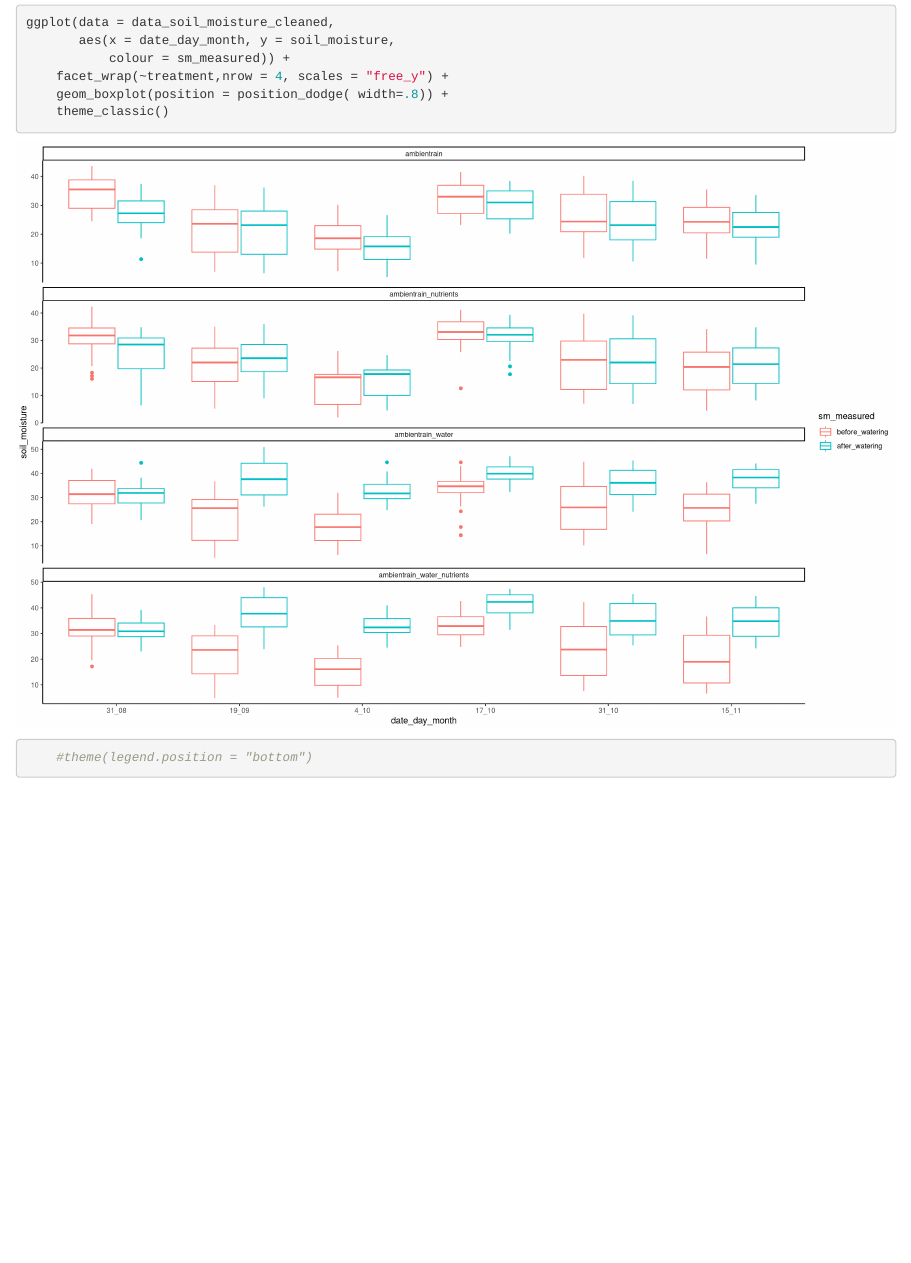
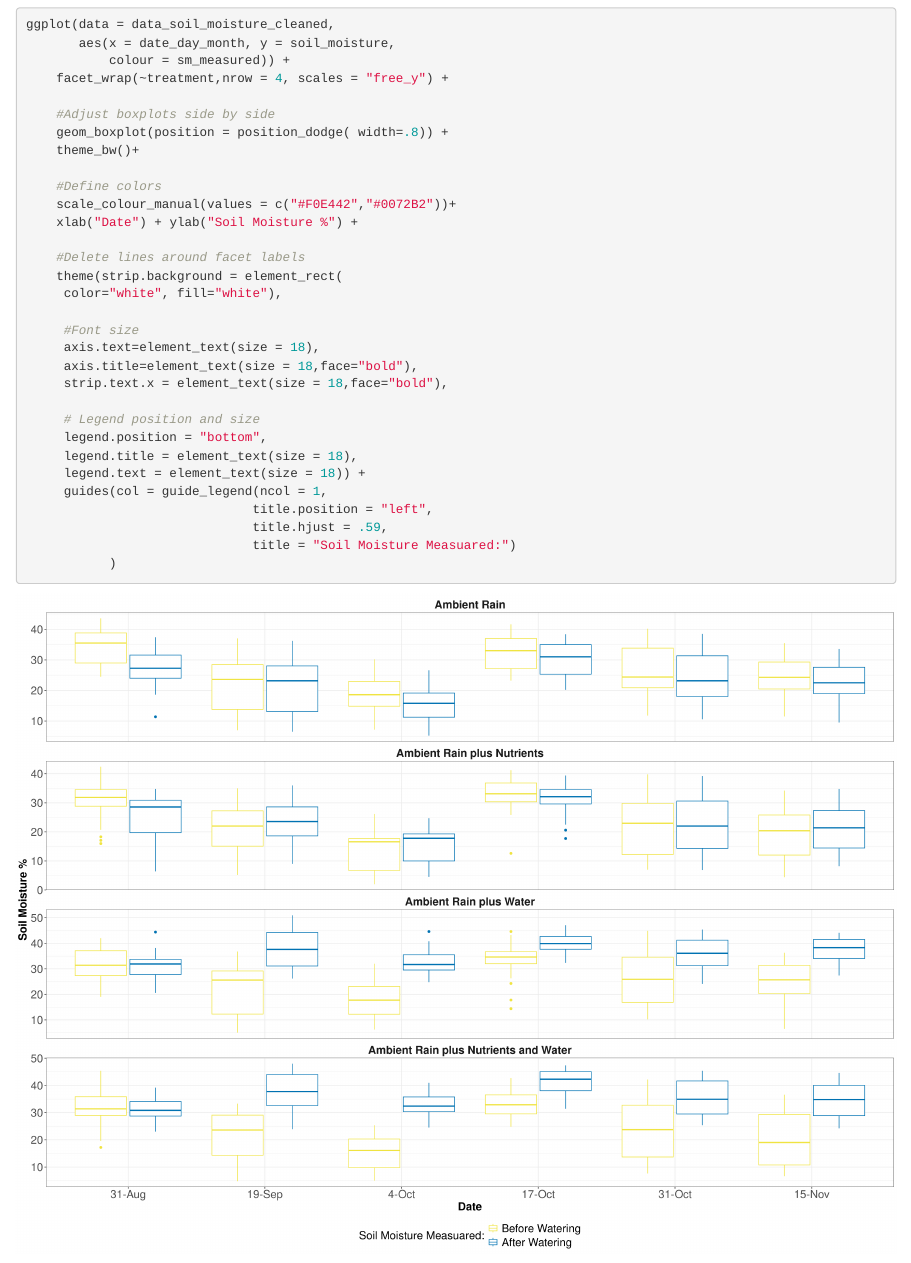
Before and after one commit to ecamo19/shade_house_experiment, an R Markdown document (analisys_write_up/soil_moisture_differences.Rmd): the page in a window 1100 px wide, from 3980 px down before the commit and from 1400 px down after it, so that both start at the same text. Rendered offline with R 4.5, knitr and Pandoc, with nearby package versions; drawn as R Markdown's standard HTML page in place of the format the file asks for; column names are cleaned by a stand-in for the janitor package.

Commit message:
#1 Soil moisture plot done

````diff
--- a/analisys_write_up/soil_moisture_differences.Rmd
+++ b/analisys_write_up/soil_moisture_differences.Rmd
@@ -8,9 +8,8 @@ output:
     fig_height: 10
     highlight: pygments
     theme: cayman
-    toc: yes
     number_sections: true
-    toc_depth: 3
+
 ---
 
 
@@ -59,13 +84,38 @@ kable(summary_soil_moisture)
 
 
-```{r, fig.width = 15, fig.height=10}
+```{r fig.width = 20, fig.height=15}
 
 ggplot(data = data_soil_moisture_cleaned,
 	   aes(x = date_day_month, y = soil_moisture,
 	   	   colour = sm_measured)) +
 	facet_wrap(~treatment,nrow = 4, scales = "free_y") +
+
+	#Adjust boxplots side by side
 	geom_boxplot(position = position_dodge( width=.8)) +
-	theme_classic()
-	#theme(legend.position = "bottom")
+	theme_bw()+
+
+	#Define colors
+	scale_colour_manual(values = c("#F0E442","#0072B2"))+
+	xlab("Date") + ylab("Soil Moisture %") +
+
+	#Delete lines around facet labels
+	theme(strip.background = element_rect(
+     color="white", fill="white"),
+
+     #Font size
+     axis.text=element_text(size = 18),
+     axis.title=element_text(size = 18,face="bold"),
+     strip.text.x = element_text(size = 18,face="bold"),
+
+     # Legend position and size
+     legend.position = "bottom",
+     legend.title = element_text(size = 18),
+     legend.text = element_text(size = 18)) +
+	 guides(col = guide_legend(ncol = 1,
+	 						  title.position = "left",
+	 						  title.hjust = .59,
+	 						  title = "Soil Moisture Measuared:")
+	 	   )
+
 
 ```
````
Also changed, not shown: analisys_write_up/soil_moisture_differences.html (added), analisys_write_up/soil_moisture_differences.Rmd (30 more changed lines).
